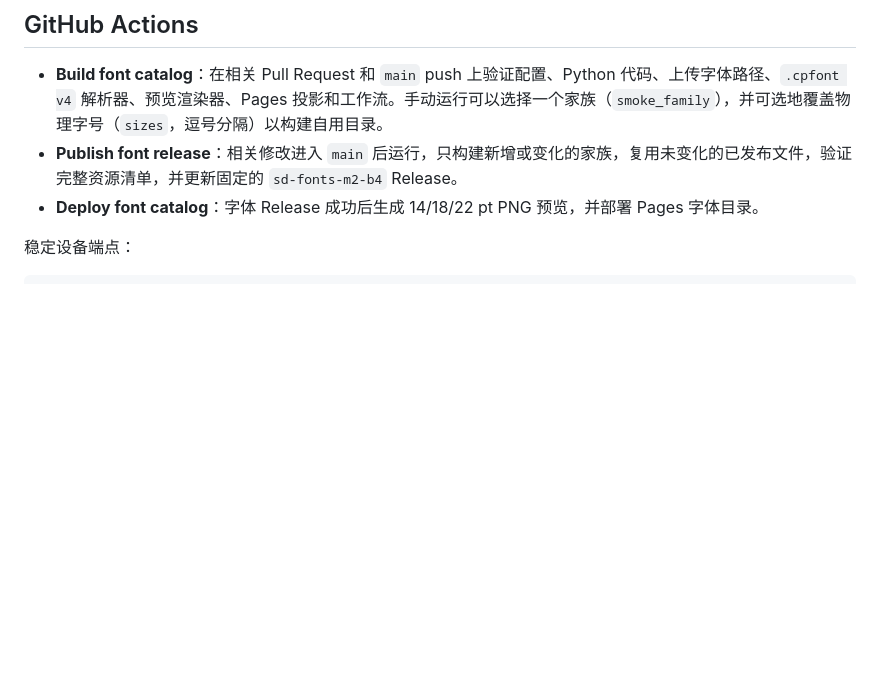
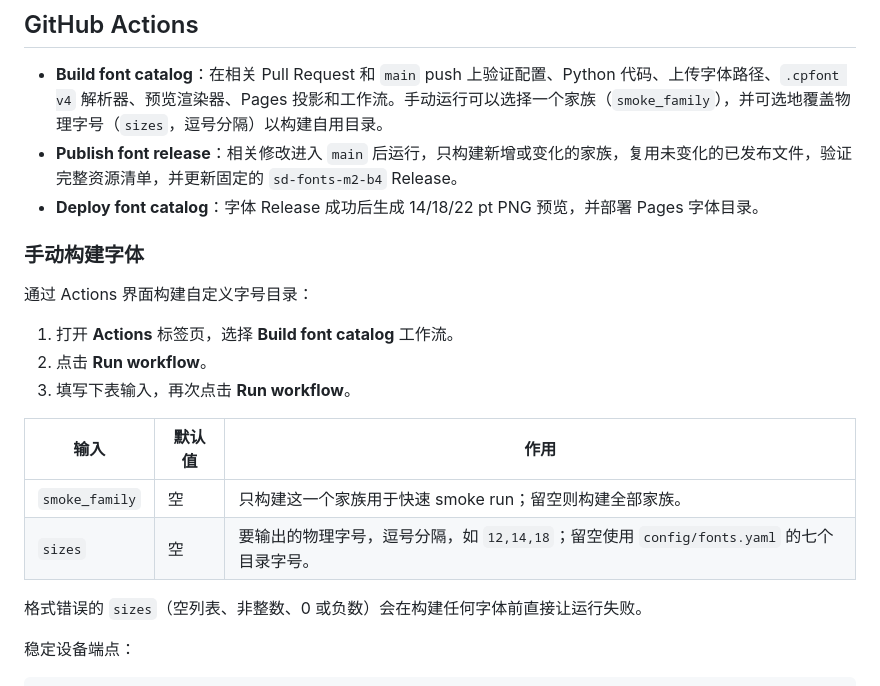
Before and after one commit to aBER0724/crosspoint-cjk-fonts, a Markdown page: README.zh-CN.md, the part around the change. GitHub-like rendering; blank space fills up the shorter version.

````diff
--- a/README.zh-CN.md
+++ b/README.zh-CN.md
@@ -81,6 +81,21 @@ python scripts/build_pages.py \
 - **Publish font release**：相关修改进入 `main` 后运行，只构建新增或变化的家族，复用未变化的已发布文件，验证完整资源清单，并更新固定的 `sd-fonts-m2-b4` Release。
 - **Deploy font catalog**：字体 Release 成功后生成 14/18/22 pt PNG 预览，并部署 Pages 字体目录。
 
+### 手动构建字体
+
+通过 Actions 界面构建自定义字号目录：
+
+1. 打开 **Actions** 标签页，选择 **Build font catalog** 工作流。
+2. 点击 **Run workflow**。
+3. 填写下表输入，再次点击 **Run workflow**。
+
+| 输入 | 默认值 | 作用 |
+| --- | --- | --- |
+| `smoke_family` | 空 | 只构建这一个家族用于快速 smoke run；留空则构建全部家族。 |
+| `sizes` | 空 | 要输出的物理字号，逗号分隔，如 `12,14,18`；留空使用 `config/fonts.yaml` 的七个目录字号。 |
+
+格式错误的 `sizes`（空列表、非整数、0 或负数）会在构建任何字体前直接让运行失败。
+
 稳定设备端点：
 
 ```text
````
Also changed, not shown: README.ja.md (+15 -0 lines), README.md (+15 -0 lines).
